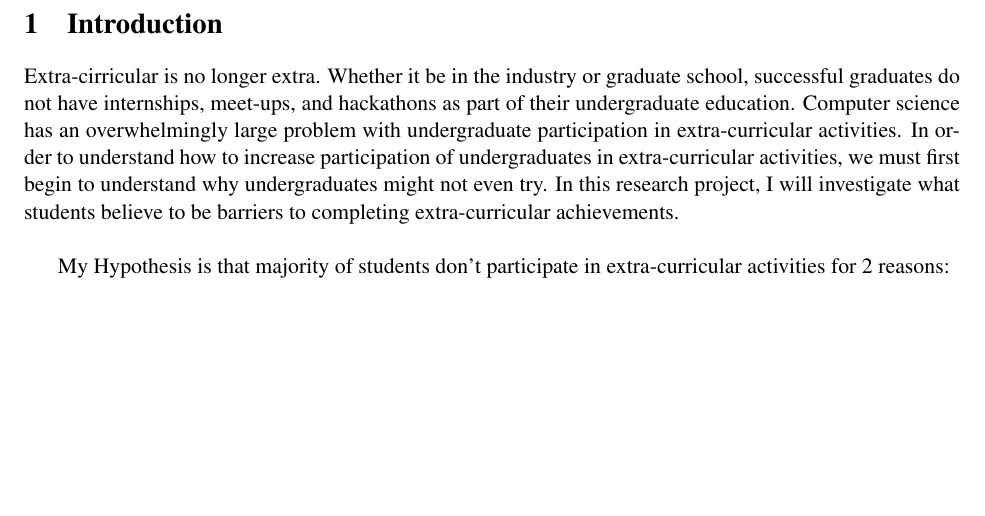
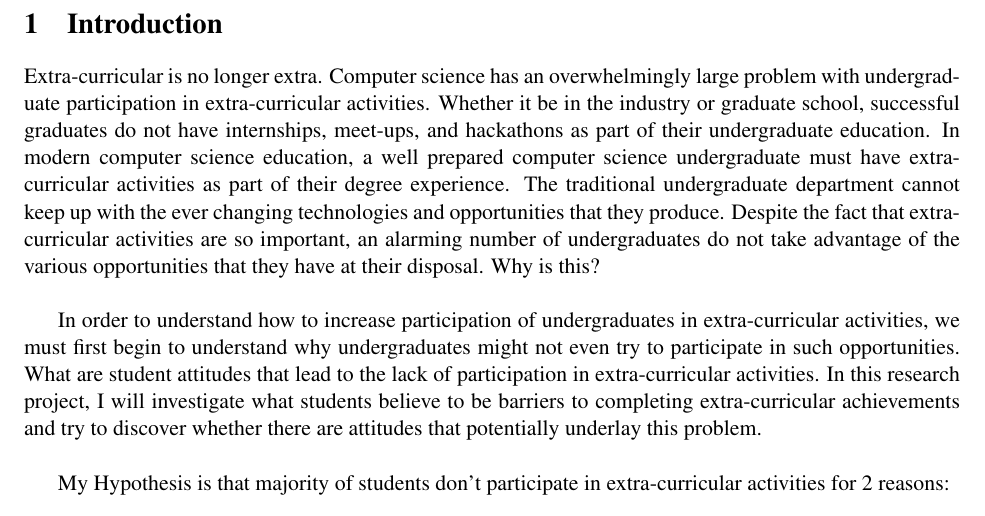
Before and after one commit to mercedezcastro/techreport, a LaTeX document (techreport.tex): part of page 2 of 5, cut so that both start at the same text, the shorter picture padded with empty space. Compiled offline with pdfLaTeX.

Commit message:
Fixed intro

```diff
--- a/techreport.tex
+++ b/techreport.tex
@@ -15,11 +15,17 @@
   \section{Introduction}
   \label{introduction}
 
-  Extra-cirricular is no longer extra.
+  Extra-curricular is no longer extra.
+  Computer science has an overwhelmingly large problem with undergraduate participation in extra-curricular activities.
   Whether it be in the industry or graduate school, successful graduates do not have internships, meet-ups, and hackathons as part of their undergraduate education.
-  Computer science has an overwhelmingly large problem with undergraduate participation in extra-curricular activities.
-  In order to understand how to increase participation of undergraduates in extra-curricular activities, we must first begin to understand why undergraduates might not even try.
-  In this research project, I will investigate what students believe to be barriers to completing extra-curricular achievements.\\*
+  In modern computer science education, a well prepared computer science undergraduate must have extra-curricular activities as part of their degree experience.
+  The traditional undergraduate department cannot keep up with the ever changing technologies and opportunities that they produce.
+  Despite the fact that extra-curricular activities are so important, an alarming number of undergraduates do not take advantage of the various opportunities that they have at their disposal.
+  Why is this?\\*
+
+  In order to understand how to increase participation of undergraduates in extra-curricular activities, we must first begin to understand why undergraduates might not even try to participate in such opportunities.
+  What are student attitudes that lead to the lack of participation in extra-curricular activities.
+  In this research project, I will investigate what students believe to be barriers to completing extra-curricular achievements and try to discover whether there are attitudes that potentially underlay this problem.\\*
 
   My Hypothesis is that majority of students don't participate in extra-curricular activities for 2 reasons:
   \begin{itemize}
```
